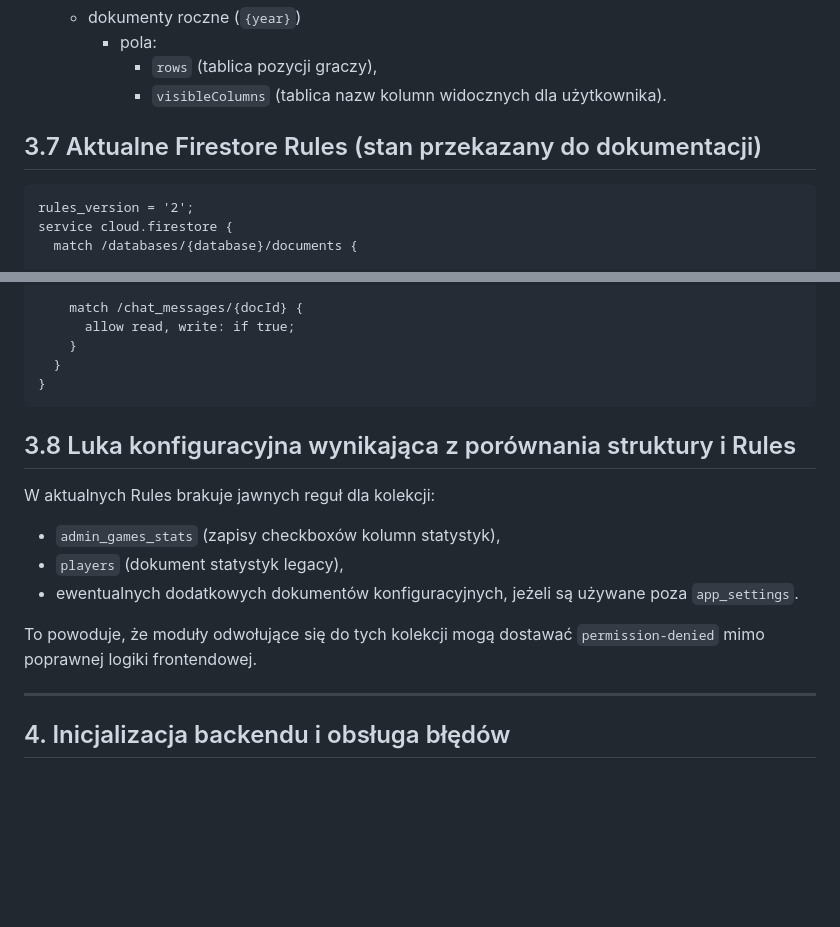
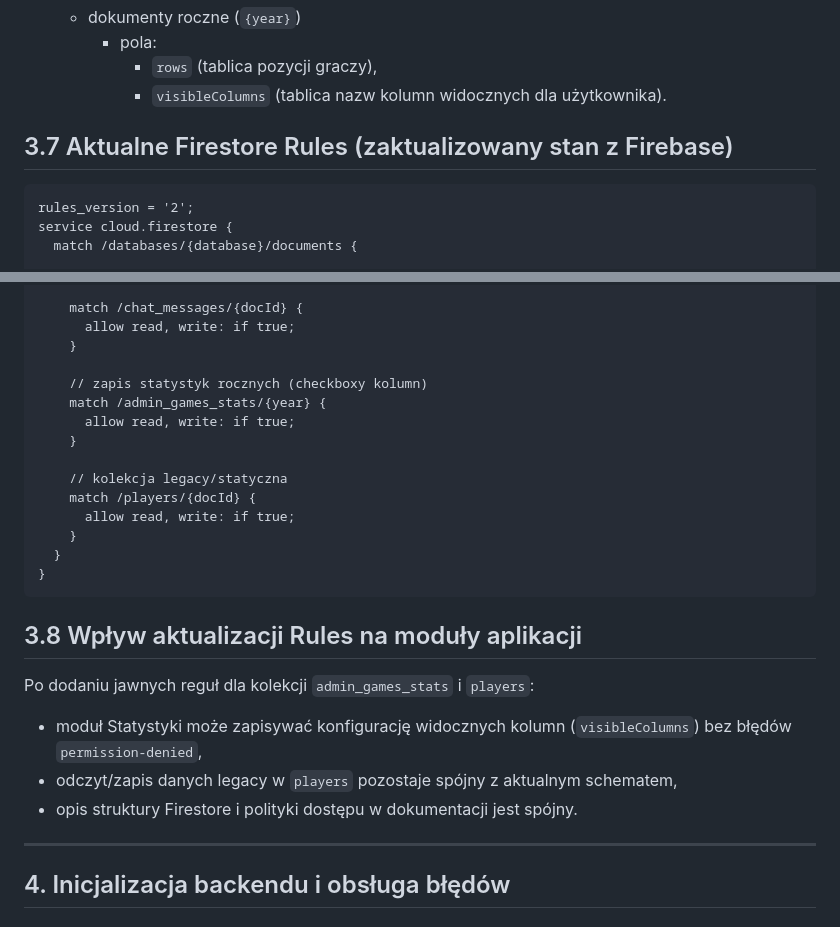
Before and after one commit to CuteLittleGoat/Karty, a Markdown page: docs/Documentation.md, 2 parts joined by grey strips. GitHub-like rendering; blank space fills up the shorter version.

Commit message:
docs: zaktualizuj sekcję Firestore Rules

````diff
--- a/docs/Documentation.md
+++ b/docs/Documentation.md
@@ -175,7 +175,7 @@ Poniżej zebrana jest pełna struktura kolekcji widoczna na dostarczonych zrzuta
       - `rows` (tablica pozycji graczy),
       - `visibleColumns` (tablica nazw kolumn widocznych dla użytkownika).
 
-## 3.7 Aktualne Firestore Rules (stan przekazany do dokumentacji)
+## 3.7 Aktualne Firestore Rules (zaktualizowany stan z Firebase)
 
 ```firestore
 rules_version = '2';
@@ -221,18 +221,26 @@ service cloud.firestore {
     match /chat_messages/{docId} {
       allow read, write: if true;
     }
+
+    // zapis statystyk rocznych (checkboxy kolumn)
+    match /admin_games_stats/{year} {
+      allow read, write: if true;
+    }
+
+    // kolekcja legacy/statyczna
+    match /players/{docId} {
+      allow read, write: if true;
+    }
   }
 }
 ```
 
-## 3.8 Luka konfiguracyjna wynikająca z porównania struktury i Rules
+## 3.8 Wpływ aktualizacji Rules na moduły aplikacji
 
-W aktualnych Rules brakuje jawnych reguł dla kolekcji:
-- `admin_games_stats` (zapisy checkboxów kolumn statystyk),
-- `players` (dokument statystyk legacy),
-- ewentualnych dodatkowych dokumentów konfiguracyjnych, jeżeli są używane poza `app_settings`.
-
-To powoduje, że moduły odwołujące się do tych kolekcji mogą dostawać `permission-denied` mimo poprawnej logiki frontendowej.
+Po dodaniu jawnych reguł dla kolekcji `admin_games_stats` i `players`:
+- moduł Statystyki może zapisywać konfigurację widocznych kolumn (`visibleColumns`) bez błędów `permission-denied`,
+- odczyt/zapis danych legacy w `players` pozostaje spójny z aktualnym schematem,
+- opis struktury Firestore i polityki dostępu w dokumentacji jest spójny.
 
 ---
 
````
